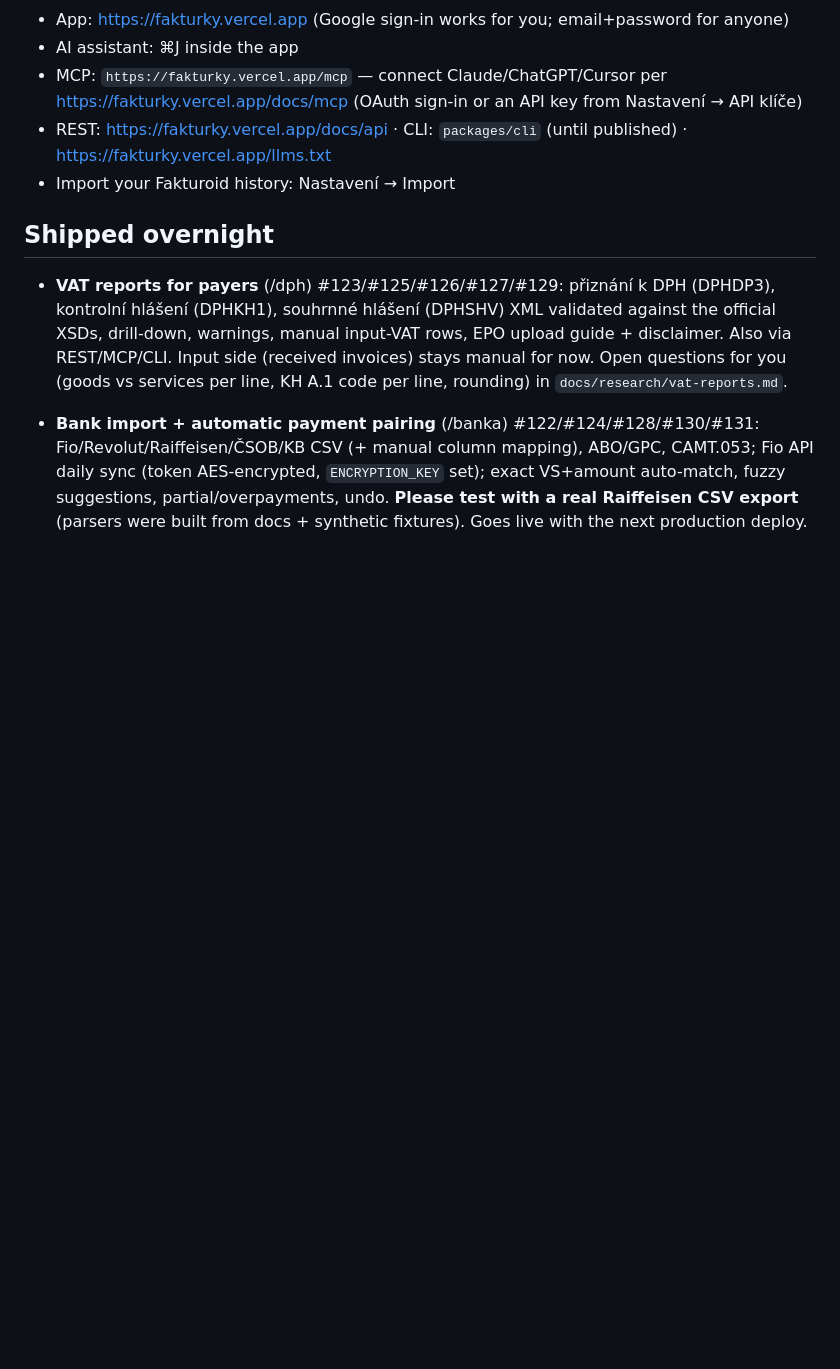
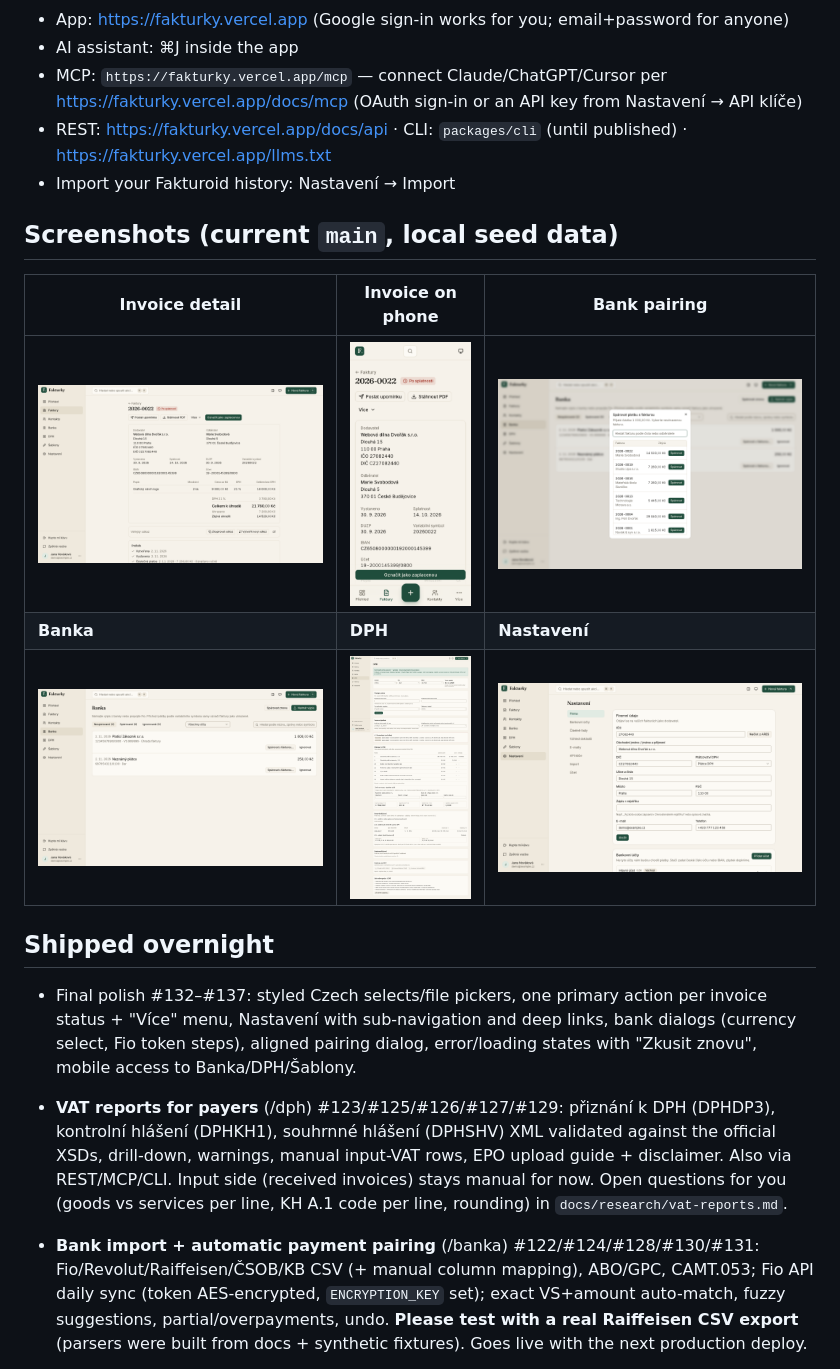
Before and after one commit to hustyladislav/fakturky, a Markdown page: docs/MORNING_REPORT.md, the part around the change. Rendered like a GitHub page; pictures changed too: docs/screenshots/bank-banka-1440-light.png (added), docs/screenshots/bank-pair-1440-light.png (added), docs/screenshots/dph-dph-1440-light.png (added); blank space fills up the shorter version.

Commit message:
docs: morning report screenshots + final polish
Co-Authored-By: Claude Opus 5.5 <noreply@anthropic.com>

```diff
--- a/docs/MORNING_REPORT.md
+++ b/docs/MORNING_REPORT.md
@@ -63,8 +63,19 @@ Running log of the overnight build (2026-11-01 → 11-02). Newest at the top of
 - REST: https://fakturky.vercel.app/docs/api · CLI: `packages/cli` (until published) · https://fakturky.vercel.app/llms.txt
 - Import your Fakturoid history: Nastavení → Import
 
+## Screenshots (current `main`, local seed data)
+
+| Invoice detail | Invoice on phone | Bank pairing |
+|---|---|---|
+| ![](screenshots/inv-Posplatnosti-1440-light.png) | ![](screenshots/inv-Posplatnosti-375-light.png) | ![](screenshots/bank-pair-1440-light.png) |
+| **Banka** | **DPH** | **Nastavení** |
+| ![](screenshots/bank-banka-1440-light.png) | ![](screenshots/dph-dph-1440-light.png) | ![](screenshots/settings-nastaveni-1440-light.png) |
+
 ## Shipped overnight
 
+- Final polish #132–#137: styled Czech selects/file pickers, one primary action per invoice status + "Více" menu,
+  Nastavení with sub-navigation and deep links, bank dialogs (currency select, Fio token steps), aligned pairing
+  dialog, error/loading states with "Zkusit znovu", mobile access to Banka/DPH/Šablony.
 - **VAT reports for payers** (/dph) #123/#125/#126/#127/#129: přiznání k DPH (DPHDP3), kontrolní hlášení (DPHKH1),
   souhrnné hlášení (DPHSHV) XML validated against the official XSDs, drill-down, warnings, manual input-VAT rows,
   EPO upload guide + disclaimer. Also via REST/MCP/CLI. Input side (received invoices) stays manual for now.
```
Also changed, not shown: docs/research/names.md (added, +81 -0 lines).
